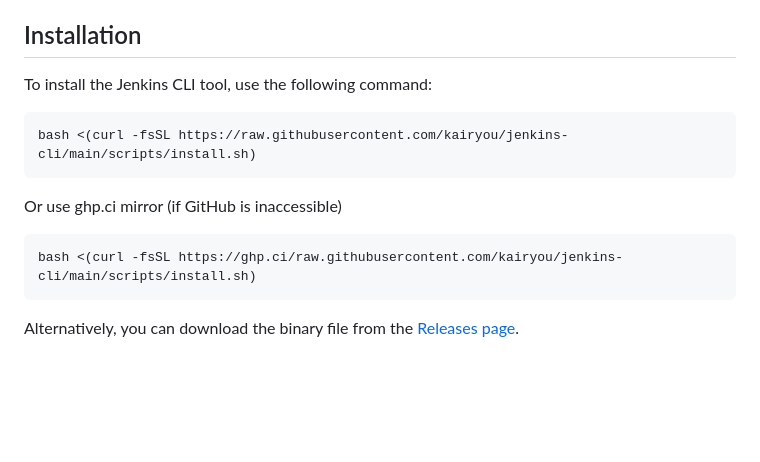
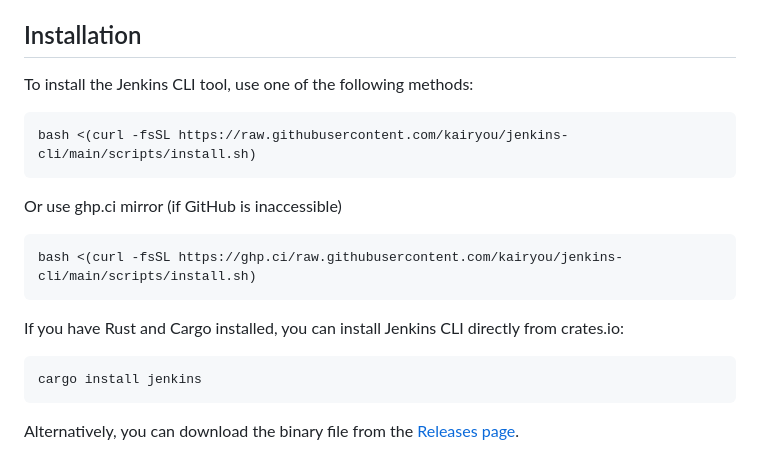
Before and after one commit to kairyou/jenkins-cli, a Markdown page: README.md, the part around the change. GitHub-like rendering; blank space fills up the shorter version.

Commit message:
docs: cargo install

````diff
--- a/README.md
+++ b/README.md
@@ -16,7 +16,7 @@ A powerful and efficient Jenkins CLI tool written in Rust. Simplifies deployment
 
 ## Installation
 
-To install the Jenkins CLI tool, use the following command:
+To install the Jenkins CLI tool, use one of the following methods:
 
 ```bash
 bash <(curl -fsSL https://raw.githubusercontent.com/kairyou/jenkins-cli/main/scripts/install.sh)
@@ -26,6 +26,12 @@ Or use ghp.ci mirror (if GitHub is inaccessible)
 
 ```bash
 bash <(curl -fsSL https://ghp.ci/raw.githubusercontent.com/kairyou/jenkins-cli/main/scripts/install.sh)
+```
+
+If you have Rust and Cargo installed, you can install Jenkins CLI directly from crates.io:
+
+```bash
+cargo install jenkins
 ```
 
 Alternatively, you can download the binary file from the [Releases page](https://github.com/kairyou/jenkins-cli/releases).
````
Also changed, not shown: README_zh.md (+8 -2 lines).
